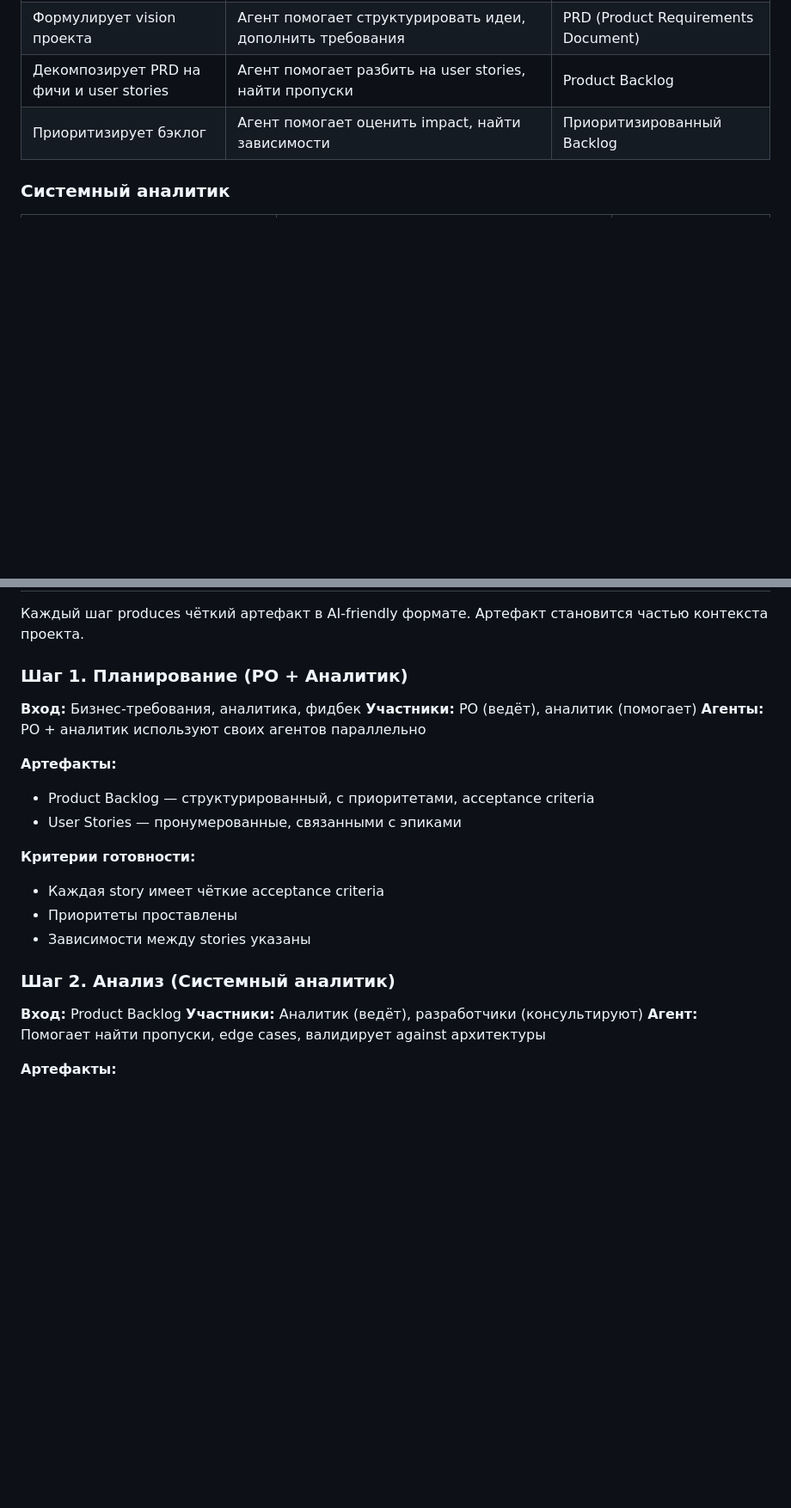
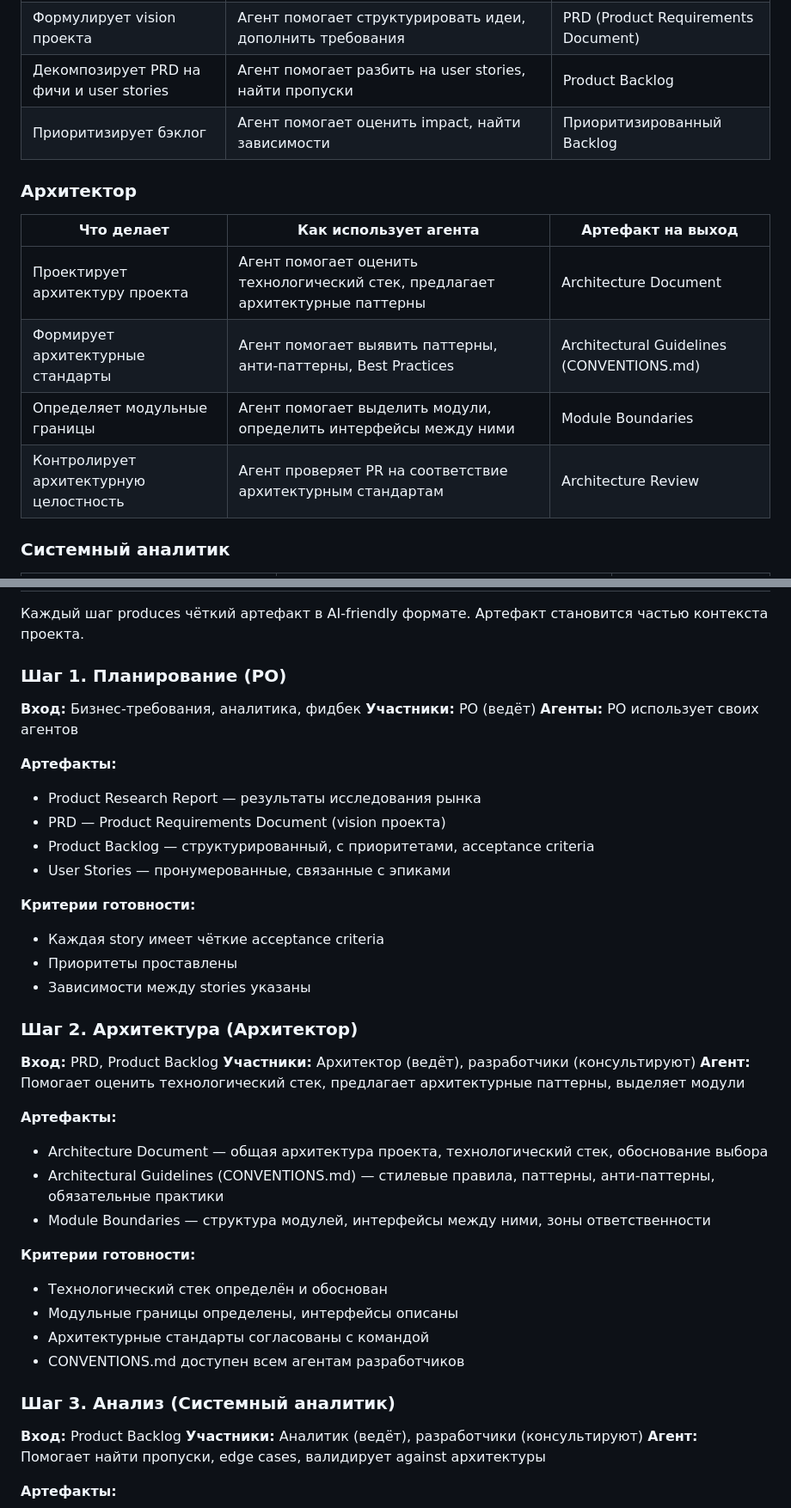
Before and after one commit to vovkins/ai-team-transformation, a Markdown page: README.md, 2 parts joined by grey strips. Shown at 86% size. Rendered like a GitHub page; blank space fills up the shorter version.

Commit message:
Add Architect role and Architecture step to SDLC

```diff
--- a/README.md
+++ b/README.md
@@ -47,6 +47,15 @@
 | Декомпозирует PRD на фичи и user stories | Агент помогает разбить на user stories, найти пропуски | Product Backlog |
 | Приоритизирует бэклог | Агент помогает оценить impact, найти зависимости | Приоритизированный Backlog |
 
+### Архитектор
+
+| Что делает | Как использует агента | Артефакт на выход |
+|---|---|---|
+| Проектирует архитектуру проекта | Агент помогает оценить технологический стек, предлагает архитектурные паттерны | Architecture Document |
+| Формирует архитектурные стандарты | Агент помогает выявить паттерны, анти-паттерны, Best Practices | Architectural Guidelines (CONVENTIONS.md) |
+| Определяет модульные границы | Агент помогает выделить модули, определить интерфейсы между ними | Module Boundaries |
+| Контролирует архитектурную целостность | Агент проверяет PR на соответствие архитектурным стандартам | Architecture Review |
+
 ### Системный аналитик
 
 | Что делает | Как использует агента | Артефакт на выход |
@@ -81,22 +90,41 @@
 
 Каждый шаг produces чёткий артефакт в AI-friendly формате. Артефакт становится частью контекста проекта.
 
-### Шаг 1. Планирование (PO + Аналитик)
+### Шаг 1. Планирование (PO)
 
 **Вход:** Бизнес-требования, аналитика, фидбек
-**Участники:** PO (ведёт), аналитик (помогает)
-**Агенты:** PO + аналитик используют своих агентов параллельно
+**Участники:** PO (ведёт)
+**Агенты:** PO использует своих агентов
 
 **Артефакты:**
+- Product Research Report — результаты исследования рынка
+- PRD — Product Requirements Document (vision проекта)
 - Product Backlog — структурированный, с приоритетами, acceptance criteria
-- User Stories — пронумерованные, связанными с эпиками
+- User Stories — пронумерованные, связанные с эпиками
 
 **Критерии готовности:**
 - Каждая story имеет чёткие acceptance criteria
 - Приоритеты проставлены
 - Зависимости между stories указаны
 
-### Шаг 2. Анализ (Системный аналитик)
+### Шаг 2. Архитектура (Архитектор)
+
+**Вход:** PRD, Product Backlog
+**Участники:** Архитектор (ведёт), разработчики (консультируют)
+**Агент:** Помогает оценить технологический стек, предлагает архитектурные паттерны, выделяет модули
+
+**Артефакты:**
+- Architecture Document — общая архитектура проекта, технологический стек, обоснование выбора
+- Architectural Guidelines (CONVENTIONS.md) — стилевые правила, паттерны, анти-паттерны, обязательные практики
+- Module Boundaries — структура модулей, интерфейсы между ними, зоны ответственности
+
+**Критерии готовности:**
+- Технологический стек определён и обоснован
+- Модульные границы определены, интерфейсы описаны
+- Архитектурные стандарты согласованы с командой
+- CONVENTIONS.md доступен всем агентам разработчиков
+
+### Шаг 3. Анализ (Системный аналитик)
 
 **Вход:** Product Backlog
 **Участники:** Аналитик (ведёт), разработчики (консультируют)
```
Also changed, not shown: other parts of README.md (+6 -6 lines).
